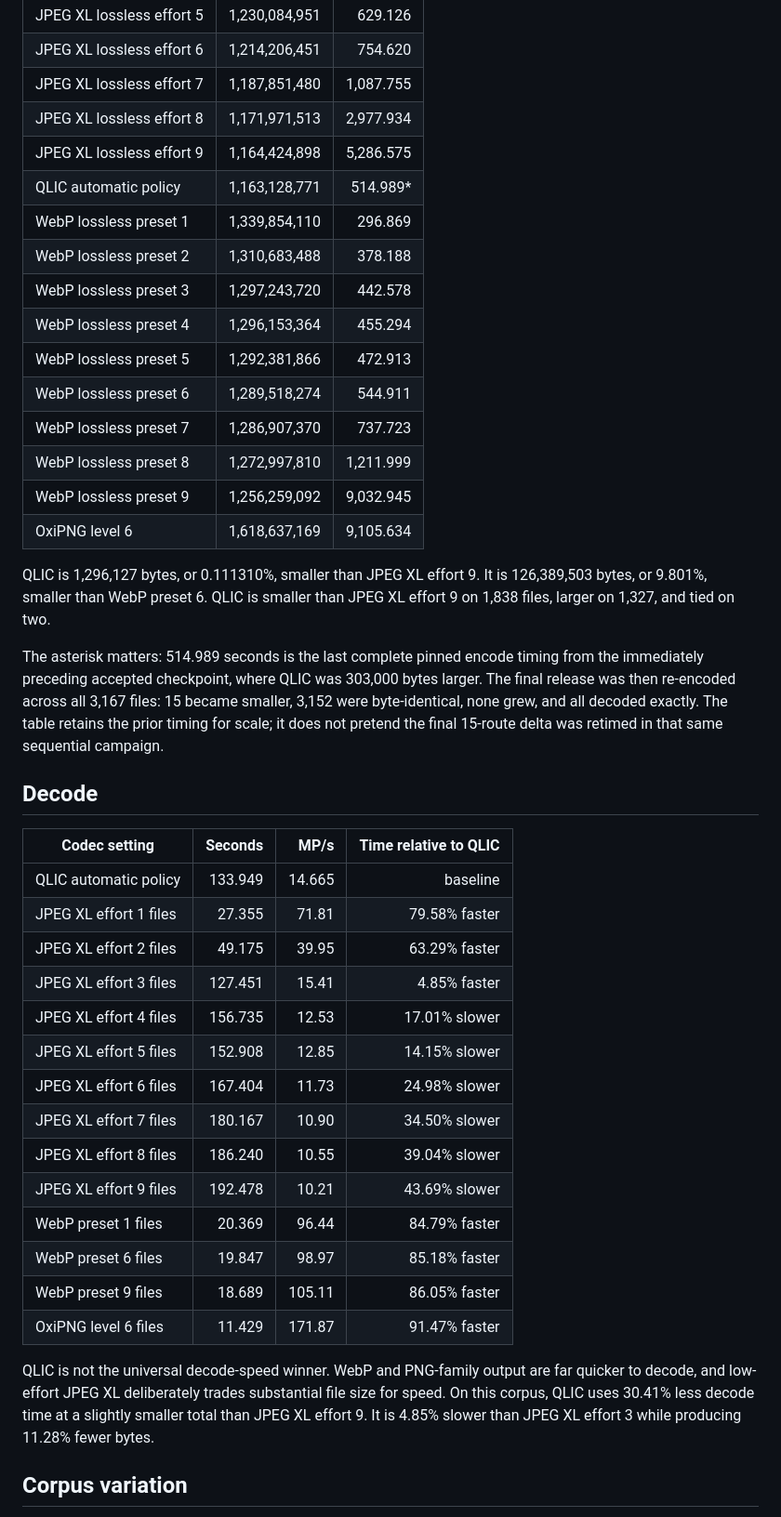
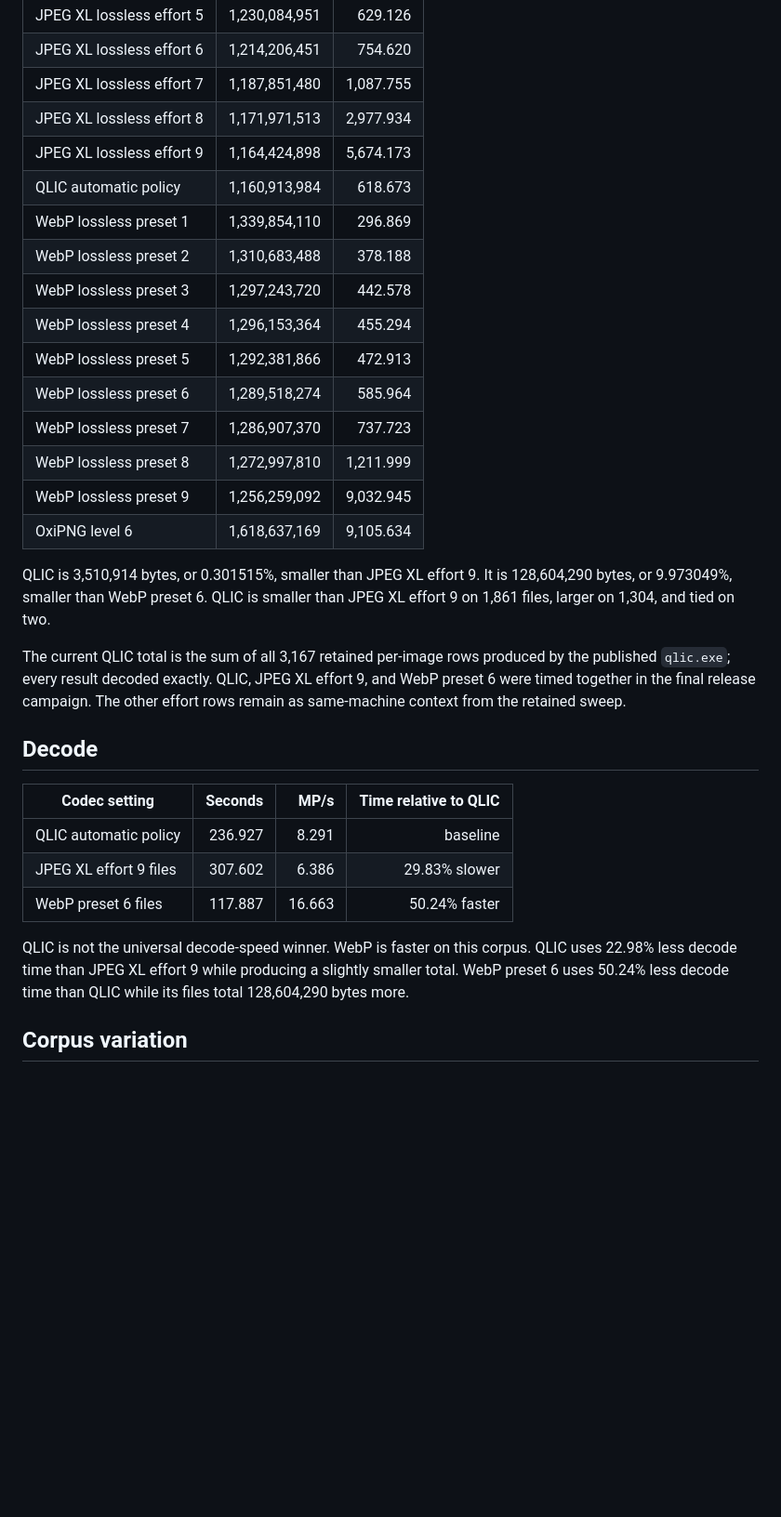
Before and after one commit to OzzyIsNeko/QLIC, a Markdown page: docs/benchmark-current.md, the part around one of its changes. Shown at 93% size. GitHub-like rendering; blank space fills up the shorter version.

Commit message:
Correct 1.0 benchmark record

```diff
--- a/docs/benchmark-current.md
+++ b/docs/benchmark-current.md
@@ -42,54 +42,40 @@ not proxy scores, decide every candidate accepted by the encoder.
 | JPEG XL lossless effort 6 | 1,214,206,451 | 754.620 |
 | JPEG XL lossless effort 7 | 1,187,851,480 | 1,087.755 |
 | JPEG XL lossless effort 8 | 1,171,971,513 | 2,977.934 |
-| JPEG XL lossless effort 9 | 1,164,424,898 | 5,286.575 |
-| QLIC automatic policy | 1,163,128,771 | 514.989* |
+| JPEG XL lossless effort 9 | 1,164,424,898 | 5,674.173 |
+| QLIC automatic policy | 1,160,913,984 | 618.673 |
 | WebP lossless preset 1 | 1,339,854,110 | 296.869 |
 | WebP lossless preset 2 | 1,310,683,488 | 378.188 |
 | WebP lossless preset 3 | 1,297,243,720 | 442.578 |
 | WebP lossless preset 4 | 1,296,153,364 | 455.294 |
 | WebP lossless preset 5 | 1,292,381,866 | 472.913 |
-| WebP lossless preset 6 | 1,289,518,274 | 544.911 |
+| WebP lossless preset 6 | 1,289,518,274 | 585.964 |
 | WebP lossless preset 7 | 1,286,907,370 | 737.723 |
 | WebP lossless preset 8 | 1,272,997,810 | 1,211.999 |
 | WebP lossless preset 9 | 1,256,259,092 | 9,032.945 |
 | OxiPNG level 6 | 1,618,637,169 | 9,105.634 |
 
-QLIC is 1,296,127 bytes, or 0.111310%, smaller than JPEG XL effort 9. It is
-126,389,503 bytes, or 9.801%, smaller than WebP preset 6. QLIC is smaller than
-JPEG XL effort 9 on 1,838 files, larger on 1,327, and tied on two.
+QLIC is 3,510,914 bytes, or 0.301515%, smaller than JPEG XL effort 9. It is
+128,604,290 bytes, or 9.973049%, smaller than WebP preset 6. QLIC is smaller
+than JPEG XL effort 9 on 1,861 files, larger on 1,304, and tied on two.
 
-The asterisk matters: 514.989 seconds is the last complete pinned encode timing
-from the immediately preceding accepted checkpoint, where QLIC was 303,000
-bytes larger. The final release was then re-encoded across all 3,167 files: 15
-became smaller, 3,152 were byte-identical, none grew, and all decoded exactly.
-The table retains the prior timing for scale; it does not pretend the final
-15-route delta was retimed in that same sequential campaign.
+The current QLIC total is the sum of all 3,167 retained per-image rows produced
+by the published `qlic.exe`; every result decoded exactly. QLIC, JPEG XL effort
+9, and WebP preset 6 were timed together in the final release campaign. The
+other effort rows remain as same-machine context from the retained sweep.
 
 ## Decode
 
 | Codec setting | Seconds | MP/s | Time relative to QLIC |
 | --- | ---: | ---: | ---: |
-| QLIC automatic policy | 133.949 | 14.665 | baseline |
-| JPEG XL effort 1 files | 27.355 | 71.81 | 79.58% faster |
-| JPEG XL effort 2 files | 49.175 | 39.95 | 63.29% faster |
-| JPEG XL effort 3 files | 127.451 | 15.41 | 4.85% faster |
-| JPEG XL effort 4 files | 156.735 | 12.53 | 17.01% slower |
-| JPEG XL effort 5 files | 152.908 | 12.85 | 14.15% slower |
-| JPEG XL effort 6 files | 167.404 | 11.73 | 24.98% slower |
-| JPEG XL effort 7 files | 180.167 | 10.90 | 34.50% slower |
-| JPEG XL effort 8 files | 186.240 | 10.55 | 39.04% slower |
-| JPEG XL effort 9 files | 192.478 | 10.21 | 43.69% slower |
-| WebP preset 1 files | 20.369 | 96.44 | 84.79% faster |
-| WebP preset 6 files | 19.847 | 98.97 | 85.18% faster |
-| WebP preset 9 files | 18.689 | 105.11 | 86.05% faster |
-| OxiPNG level 6 files | 11.429 | 171.87 | 91.47% faster |
+| QLIC automatic policy | 236.927 | 8.291 | baseline |
+| JPEG XL effort 9 files | 307.602 | 6.386 | 29.83% slower |
+| WebP preset 6 files | 117.887 | 16.663 | 50.24% faster |
 
-QLIC is not the universal decode-speed winner. WebP and PNG-family output are
-far quicker to decode, and low-effort JPEG XL deliberately trades substantial
-file size for speed. On this corpus, QLIC uses 30.41% less decode time at a
-slightly smaller total than JPEG XL effort 9. It is 4.85% slower than JPEG XL
-effort 3 while producing 11.28% fewer bytes.
+QLIC is not the universal decode-speed winner. WebP is faster on this corpus.
+QLIC uses 22.98% less decode time than JPEG XL effort 9 while producing a
+slightly smaller total. WebP preset 6 uses 50.24% less decode time than QLIC
+while its files total 128,604,290 bytes more.
 
 ## Corpus variation
 
```
Also changed, not shown: other parts of docs/benchmark-current.md (+6 -6 lines), docs/architecture.md (+36 -40 lines), docs/releases/1.0.0.md (+12 -0 lines).
